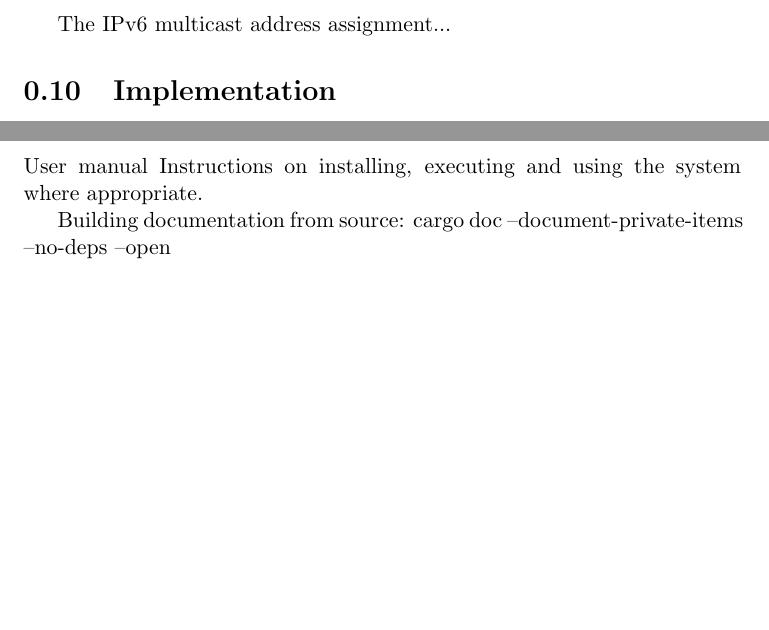
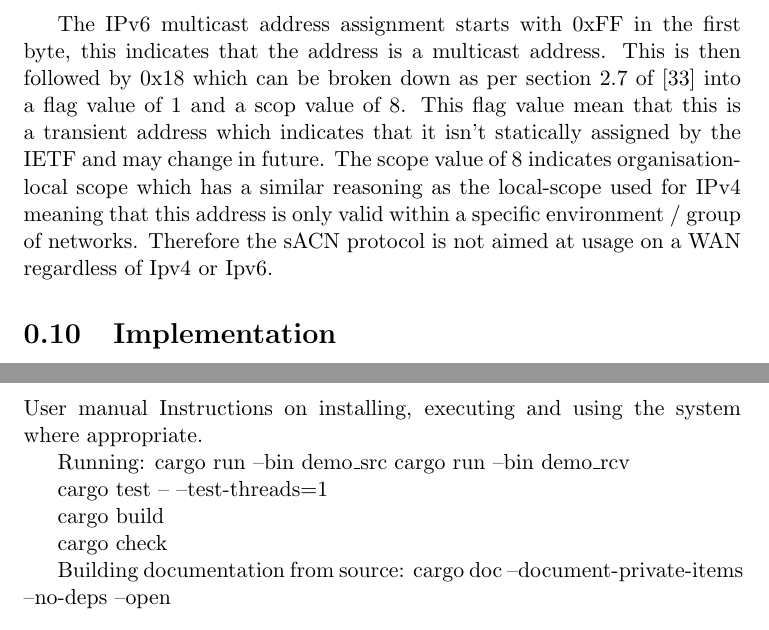
Before and after one commit to RustLight/sacn, a LaTeX document (documentation/CS4099/Report/report.tex): two parts of pages 28 and 35 of 37, joined at a grey line, cut at the place of the change, the shorter picture padded with empty space. Compiled offline with pdfLaTeX.

Commit message:
Ipv6 multicast section, report

```diff
--- a/documentation/CS4099/Report/report.tex
+++ b/documentation/CS4099/Report/report.tex
@@ -296,7 +296,7 @@ The Ipv6 mapping is similar with the least significant 16 bits used, Figure: \re
 
 As specified in the internet engineering task force (IETF) RFC 5771 \cite{IETF_RFC_5771} all of the Ipv4 multicast address fall within the 'Administratively Scoped Block' as specified in IETF RFC 2365 \cite{IETF_RFC_2365}. This then clarifies that the sACN multicast address fall within the IPv4 Local Scope range (6.1). These multicast addresses are reserved for usage dependent on the specific local network within which they are deployed. This limits the sACN usage to a local dedicated network and not for use on a wide area network (WAN) for as the public internet. As discussed previously this fits with the other design decisions made which based the protocol around usage on a private, isolated dedicated network.\\
 
-The IPv6 multicast address assignment...
+The IPv6 multicast address assignment starts with 0xFF in the first byte, this indicates that the address is a multicast address. This is then followed by 0x18 which can be broken down as per section 2.7 of \cite{IETF_RFC_4291} into a flag value of 1 and a scop value of 8. This flag value mean that this is a transient address which indicates that it isn't statically assigned by the IETF and may change in future. The scope value of 8 indicates organisation-local scope which has a similar reasoning as the local-scope used for IPv4 meaning that this address is only valid within a specific environment / group of networks. Therefore the sACN protocol is not aimed at usage on a WAN regardless of Ipv4 or Ipv6.
 
 \section{Implementation}
 Implementation
@@ -386,6 +386,16 @@ The test-scripts used as-well as the expected output files and given inputs are
 	User manual Instructions on installing, executing and using the
 	system where appropriate.
 
+	Running:
+	cargo run --bin demo\_src
+	cargo run --bin demo\_rcv
+
+	cargo test -- --test-threads=1
+
+	cargo build
+
+	cargo check
+
 	Building documentation from source:
 	cargo doc --document-private-items --no-deps --open
 
```
Also changed, not shown: documentation/CS4099/Report/report.pdf, documentation/CS4099/Report/report.tex (2 more changed lines), 4 other files.
